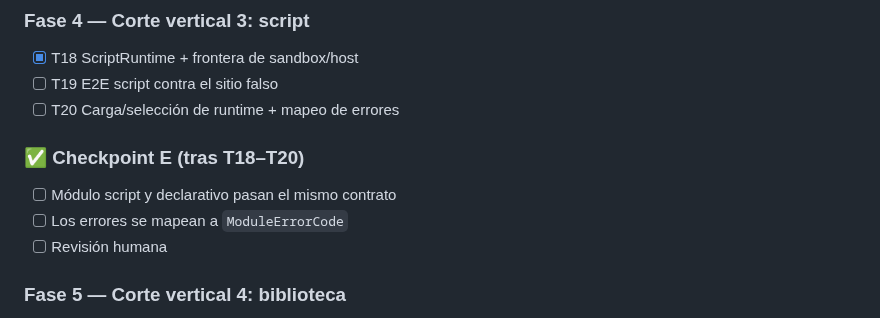
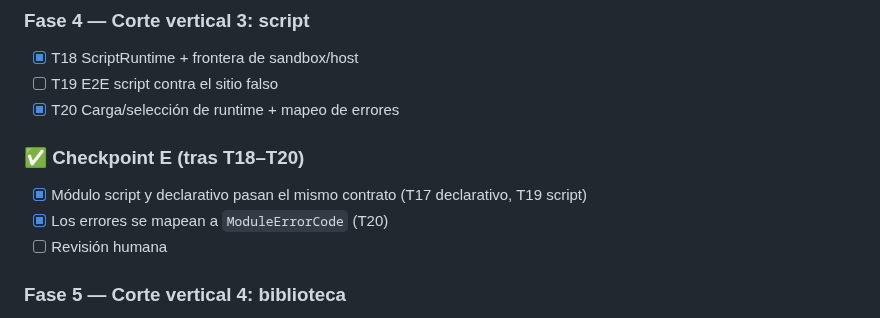
Before and after one commit to davidluciol/RyuuNest, a Markdown page: tasks/plan.md, the part around the change. GitHub-like rendering.

```diff
--- a/tasks/plan.md
+++ b/tasks/plan.md
@@ -222,11 +222,11 @@ El detalle (criterios de aceptación, verificación, dependencias, archivos y ta
 ### Fase 4 — Corte vertical 3: script
 - [x] T18 ScriptRuntime + frontera de sandbox/host
 - [ ] T19 E2E script contra el sitio falso
-- [ ] T20 Carga/selección de runtime + mapeo de errores
+- [x] T20 Carga/selección de runtime + mapeo de errores
 
 ### ✅ Checkpoint E (tras T18–T20)
-- [ ] Módulo script y declarativo pasan el mismo contrato
-- [ ] Los errores se mapean a `ModuleErrorCode`
+- [x] Módulo script y declarativo pasan el mismo contrato (T17 declarativo, T19 script)
+- [x] Los errores se mapean a `ModuleErrorCode` (T20)
 - [ ] Revisión humana
 
 ### Fase 5 — Corte vertical 4: biblioteca
```
Also changed, not shown: MEMORY.md (+10 -3 lines), tasks/todo.md (+25 -10 lines).
